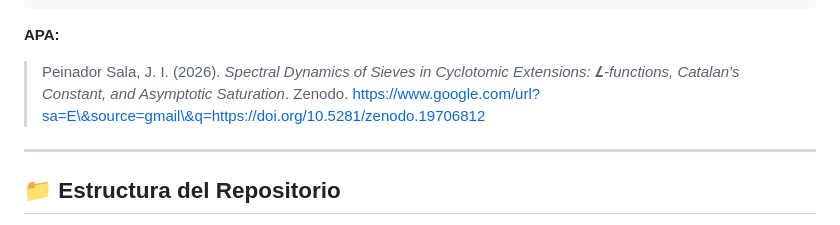
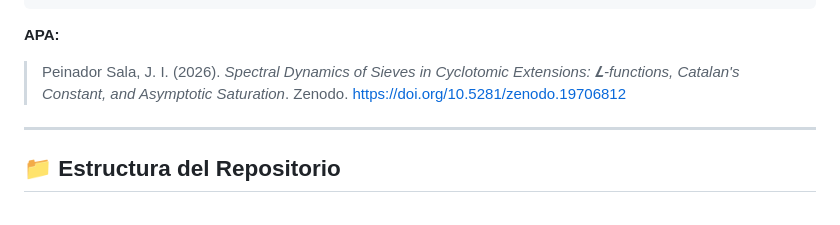
Before and after one commit to NachoPeinador/Cyclotomic-Sieves-LWE, a Markdown page: README.md, the part around the change. Drawn GitHub-style; folded sections open.

Commit message:
Fix APA citation link in README.md

```diff
--- a/README.md
+++ b/README.md
@@ -190,7 +190,7 @@ Si este marco topológico, las derivaciones de la fricción de Catalan o el cód
 
 **APA:**
 
-> Peinador Sala, J. I. (2026). *Spectral Dynamics of Sieves in Cyclotomic Extensions: 𝑳-functions, Catalan's Constant, and Asymptotic Saturation*. Zenodo. https://www.google.com/url?sa=E\&source=gmail\&q=https://doi.org/10.5281/zenodo.19706812
+> Peinador Sala, J. I. (2026). *Spectral Dynamics of Sieves in Cyclotomic Extensions: 𝑳-functions, Catalan's Constant, and Asymptotic Saturation*. Zenodo. https://doi.org/10.5281/zenodo.19706812
 
 </details>
 
```
